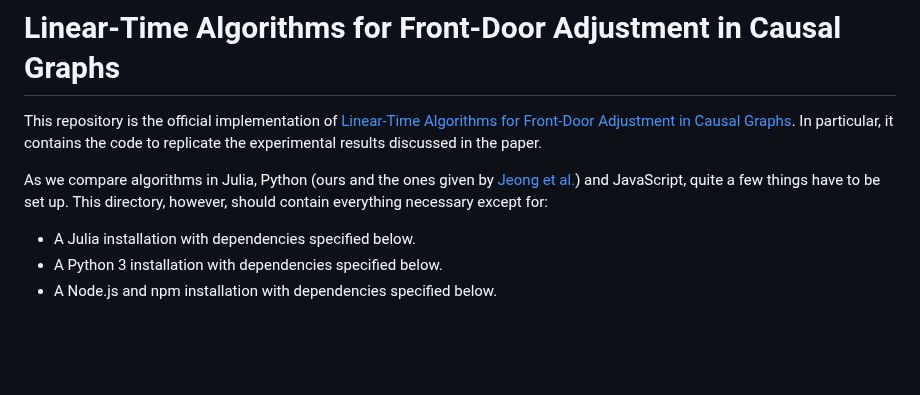
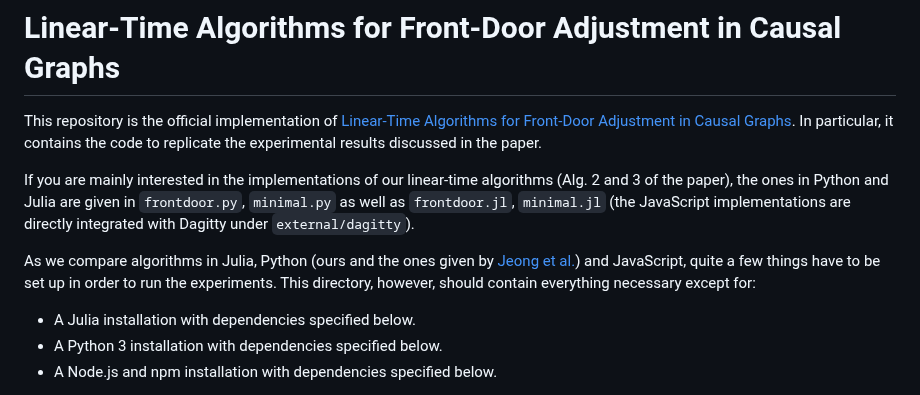
Before and after one commit to mwien/frontdoor-adjustment, a Markdown page: README.md, the part around the change. GitHub-like rendering; blank space fills up the shorter version.

````diff
--- a/README.md
+++ b/README.md
@@ -2,7 +2,9 @@
 
 This repository is the official implementation of [Linear-Time Algorithms for Front-Door Adjustment in Causal Graphs](https://arxiv.org/abs/2211.16468). In particular, it contains the code to replicate the experimental results discussed in the paper.
 
-As we compare algorithms in Julia, Python (ours and the ones given by [Jeong et al.](https://arxiv.org/abs/2210.05816)) and JavaScript, quite a few things have to be set up. This directory, however, should contain everything necessary except for:
+If you are mainly interested in the implementations of our linear-time algorithms (Alg. 2 and 3 of the paper), the ones in Python and Julia are given in ```frontdoor.py```, ```minimal.py``` as well as ```frontdoor.jl```, ```minimal.jl``` (the JavaScript implementations are directly integrated with Dagitty under ```external/dagitty```).
+
+As we compare algorithms in Julia, Python (ours and the ones given by [Jeong et al.](https://arxiv.org/abs/2210.05816)) and JavaScript, quite a few things have to be set up in order to run the experiments. This directory, however, should contain everything necessary except for:
 - A Julia installation with dependencies specified below.
 - A Python 3 installation with dependencies specified below.
 - A Node.js and npm installation with dependencies specified below.
````
